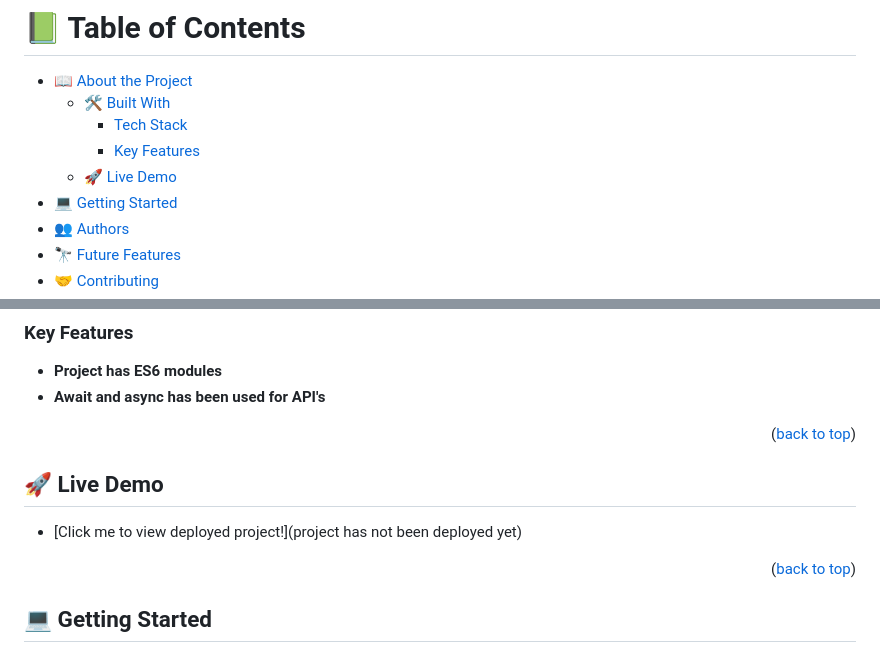
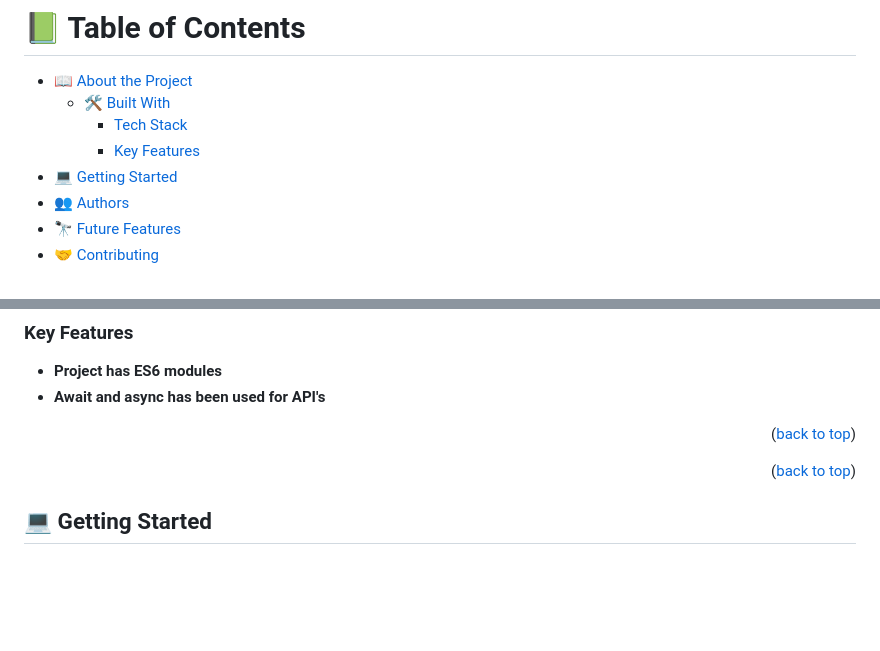
Before and after one commit to pushkar1995/leaderboard, a Markdown page: README.md, 2 parts joined by grey strips. GitHub-like rendering; blank space fills up the shorter version.

Commit message:
Update README according to the suggestion of reviewer

```diff
--- a/README.md
+++ b/README.md
@@ -5,7 +5,6 @@
   - [🛠 Built With](#built-with)
     - [Tech Stack](#tech-stack)
     - [Key Features](#key-features)
-  - [🚀 Live Demo](#live-demo)
 - [💻 Getting Started](#getting-started)
 - [👥 Authors](#authors)
 - [🔭 Future Features](#future-features)
@@ -36,13 +35,6 @@ The leaderboard website displays scores submitted by different players. It also
 
 
 <p align="right">(<a href="#readme-top">back to top</a>)</p>
-
-
-
-## 🚀 Live Demo <a name="live-demo"></a>
-
-
-- [Click me to view deployed project!](project has not been deployed yet)
 
 <p align="right">(<a href="#readme-top">back to top</a>)</p>
 
```
